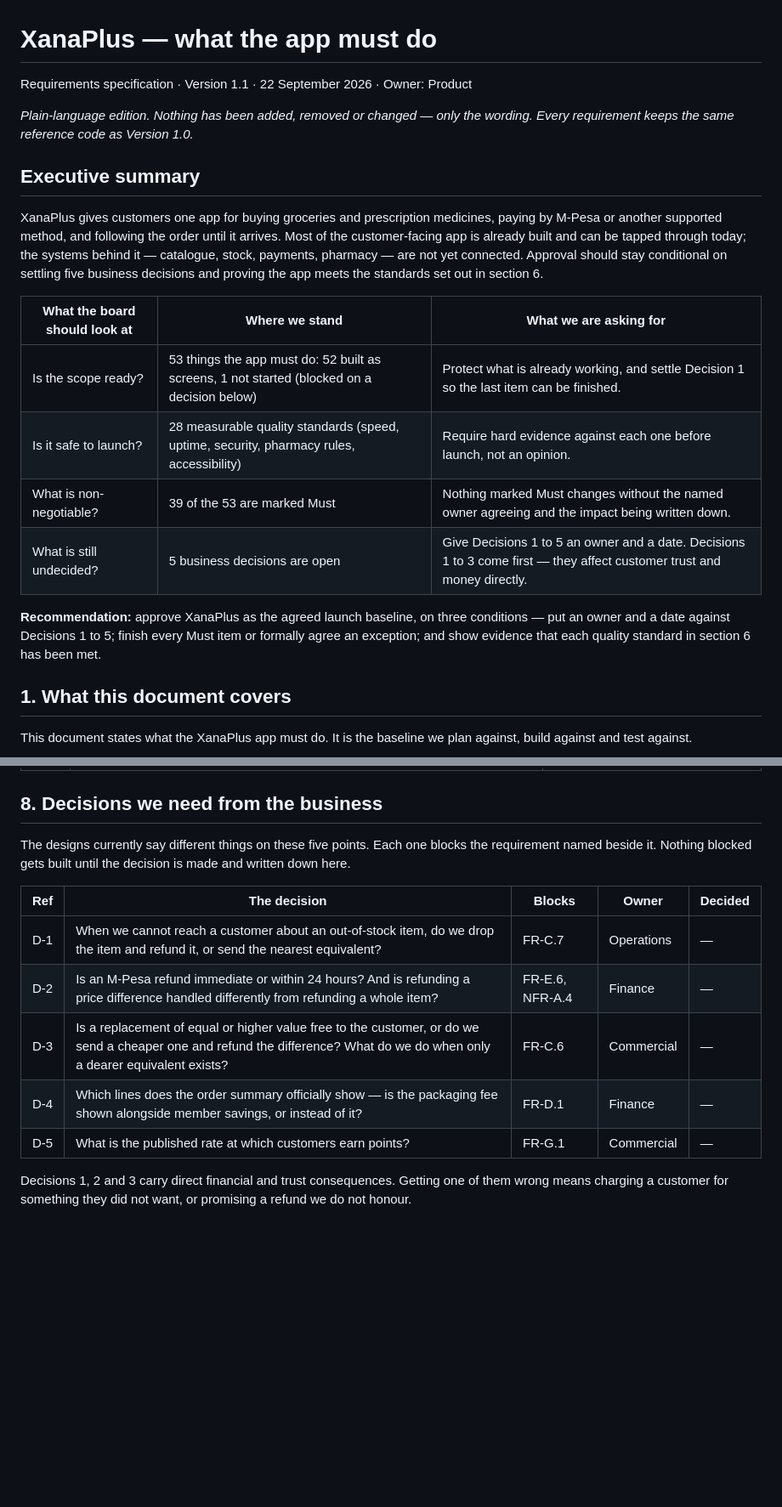
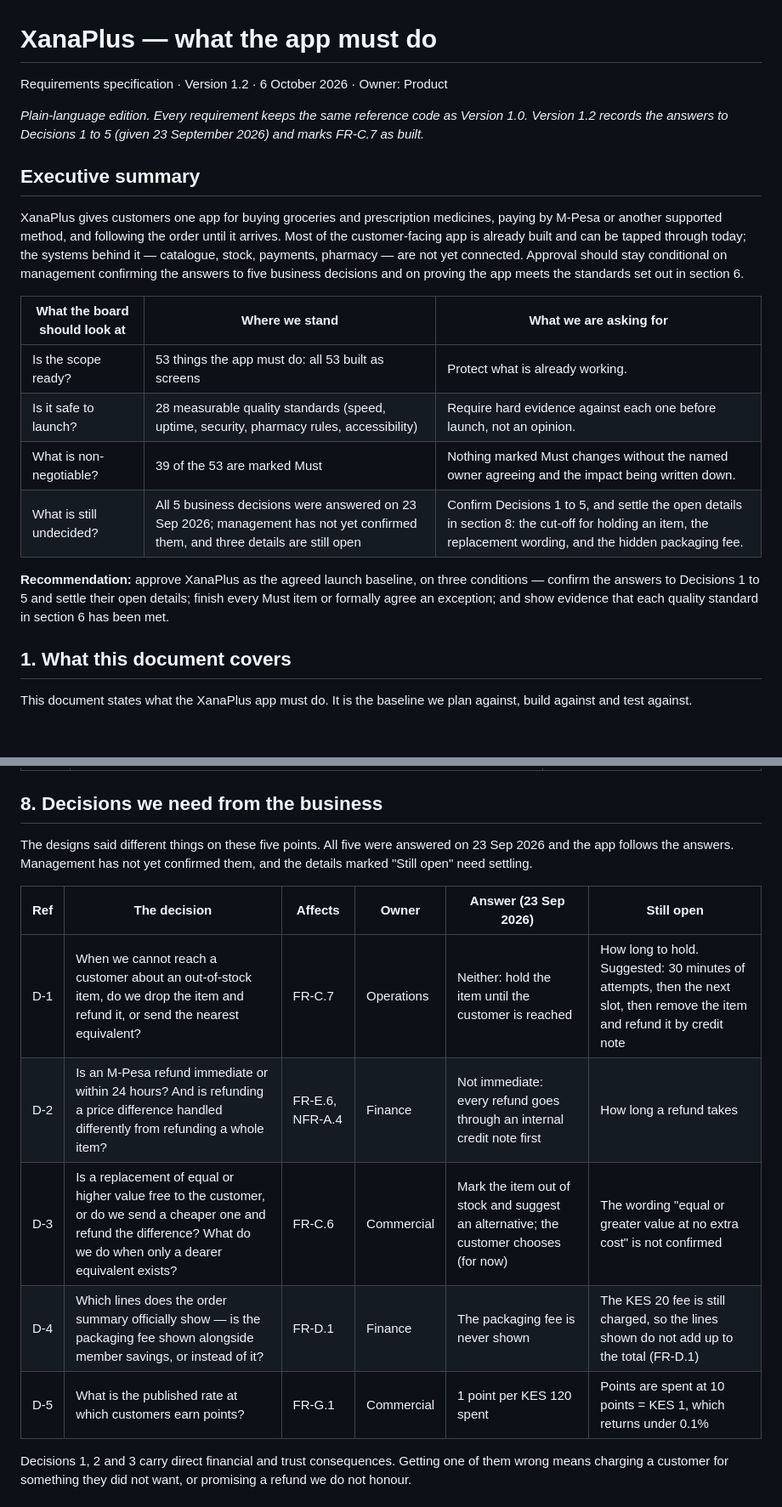
Before and after one commit to xanaplus/Xana-Plus-App, a Markdown page: SRS.md, 2 parts joined by grey strips. Shown at 85% size. GitHub-like rendering; blank space fills up the shorter version.

Commit message:
SRS 1.2: record the D-1..D-5 answers and mark FR-C.7 built
Co-Authored-By: Claude Opus 5.5 <noreply@anthropic.com>

```diff
--- a/SRS.md
+++ b/SRS.md
@@ -1,21 +1,21 @@
 # XanaPlus — what the app must do
 
-Requirements specification · Version 1.1 · 22 September 2026 · Owner: Product
+Requirements specification · Version 1.2 · 6 October 2026 · Owner: Product
 
-*Plain-language edition. Nothing has been added, removed or changed — only the wording. Every requirement keeps the same reference code as Version 1.0.*
+*Plain-language edition. Every requirement keeps the same reference code as Version 1.0. Version 1.2 records the answers to Decisions 1 to 5 (given 23 September 2026) and marks FR-C.7 as built.*
 
 ## Executive summary
 
-XanaPlus gives customers one app for buying groceries and prescription medicines, paying by M-Pesa or another supported method, and following the order until it arrives. Most of the customer-facing app is already built and can be tapped through today; the systems behind it — catalogue, stock, payments, pharmacy — are not yet connected. Approval should stay conditional on settling five business decisions and proving the app meets the standards set out in section 6.
+XanaPlus gives customers one app for buying groceries and prescription medicines, paying by M-Pesa or another supported method, and following the order until it arrives. Most of the customer-facing app is already built and can be tapped through today; the systems behind it — catalogue, stock, payments, pharmacy — are not yet connected. Approval should stay conditional on management confirming the answers to five business decisions and on proving the app meets the standards set out in section 6.
 
 | What the board should look at | Where we stand | What we are asking for |
 | --- | --- | --- |
-| Is the scope ready? | 53 things the app must do: 52 built as screens, 1 not started (blocked on a decision below) | Protect what is already working, and settle Decision 1 so the last item can be finished. |
+| Is the scope ready? | 53 things the app must do: all 53 built as screens | Protect what is already working. |
 | Is it safe to launch? | 28 measurable quality standards (speed, uptime, security, pharmacy rules, accessibility) | Require hard evidence against each one before launch, not an opinion. |
 | What is non-negotiable? | 39 of the 53 are marked Must | Nothing marked Must changes without the named owner agreeing and the impact being written down. |
-| What is still undecided? | 5 business decisions are open | Give Decisions 1 to 5 an owner and a date. Decisions 1 to 3 come first — they affect customer trust and money directly. |
+| What is still undecided? | All 5 business decisions were answered on 23 Sep 2026; management has not yet confirmed them, and three details are still open | Confirm Decisions 1 to 5, and settle the open details in section 8: the cut-off for holding an item, the replacement wording, and the hidden packaging fee. |
 
-**Recommendation:** approve XanaPlus as the agreed launch baseline, on three conditions — put an owner and a date against Decisions 1 to 5; finish every Must item or formally agree an exception; and show evidence that each quality standard in section 6 has been met.
+**Recommendation:** approve XanaPlus as the agreed launch baseline, on three conditions — confirm the answers to Decisions 1 to 5 and settle their open details; finish every Must item or formally agree an exception; and show evidence that each quality standard in section 6 has been met.
 
 ## 1. What this document covers
 
@@ -240,15 +240,15 @@ These are the journeys the requirements exist to support. Each one can be built,
 
 ## 8. Decisions we need from the business
 
-The designs currently say different things on these five points. Each one blocks the requirement named beside it. Nothing blocked gets built until the decision is made and written down here.
+The designs said different things on these five points. All five were answered on 23 Sep 2026 and the app follows the answers. Management has not yet confirmed them, and the details marked "Still open" need settling.
 
-| Ref | The decision | Blocks | Owner | Decided |
-| --- | --- | --- | --- | --- |
-| D-1 | When we cannot reach a customer about an out-of-stock item, do we drop the item and refund it, or send the nearest equivalent? | FR-C.7 | Operations | — |
-| D-2 | Is an M-Pesa refund immediate or within 24 hours? And is refunding a price difference handled differently from refunding a whole item? | FR-E.6, NFR-A.4 | Finance | — |
-| D-3 | Is a replacement of equal or higher value free to the customer, or do we send a cheaper one and refund the difference? What do we do when only a dearer equivalent exists? | FR-C.6 | Commercial | — |
-| D-4 | Which lines does the order summary officially show — is the packaging fee shown alongside member savings, or instead of it? | FR-D.1 | Finance | — |
-| D-5 | What is the published rate at which customers earn points? | FR-G.1 | Commercial | — |
+| Ref | The decision | Affects | Owner | Answer (23 Sep 2026) | Still open |
+| --- | --- | --- | --- | --- | --- |
+| D-1 | When we cannot reach a customer about an out-of-stock item, do we drop the item and refund it, or send the nearest equivalent? | FR-C.7 | Operations | Neither: hold the item until the customer is reached | How long to hold. Suggested: 30 minutes of attempts, then the next slot, then remove the item and refund it by credit note |
+| D-2 | Is an M-Pesa refund immediate or within 24 hours? And is refunding a price difference handled differently from refunding a whole item? | FR-E.6, NFR-A.4 | Finance | Not immediate: every refund goes through an internal credit note first | How long a refund takes |
+| D-3 | Is a replacement of equal or higher value free to the customer, or do we send a cheaper one and refund the difference? What do we do when only a dearer equivalent exists? | FR-C.6 | Commercial | Mark the item out of stock and suggest an alternative; the customer chooses (for now) | The wording "equal or greater value at no extra cost" is not confirmed |
+| D-4 | Which lines does the order summary officially show — is the packaging fee shown alongside member savings, or instead of it? | FR-D.1 | Finance | The packaging fee is never shown | The KES 20 fee is still charged, so the lines shown do not add up to the total (FR-D.1) |
+| D-5 | What is the published rate at which customers earn points? | FR-G.1 | Commercial | 1 point per KES 120 spent | Points are spent at 10 points = KES 1, which returns under 0.1% |
 
 Decisions 1, 2 and 3 carry direct financial and trust consequences. Getting one of them wrong means charging a customer for something they did not want, or promising a refund we do not honour.
 
```
Also changed, not shown: other parts of SRS.md (+2 -2 lines), DEVELOPER_GUIDE.md (+2 -4 lines).
